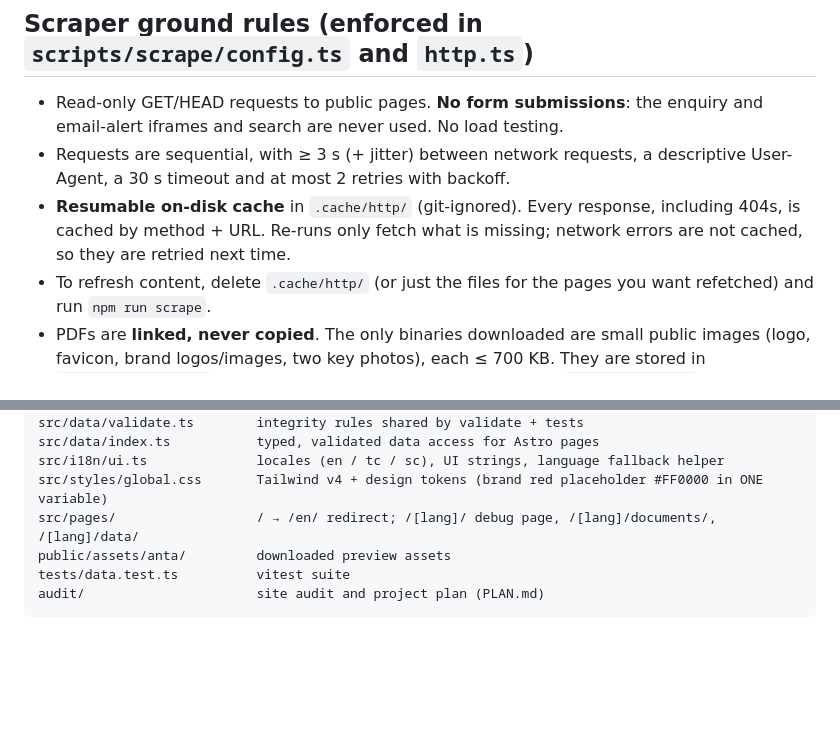
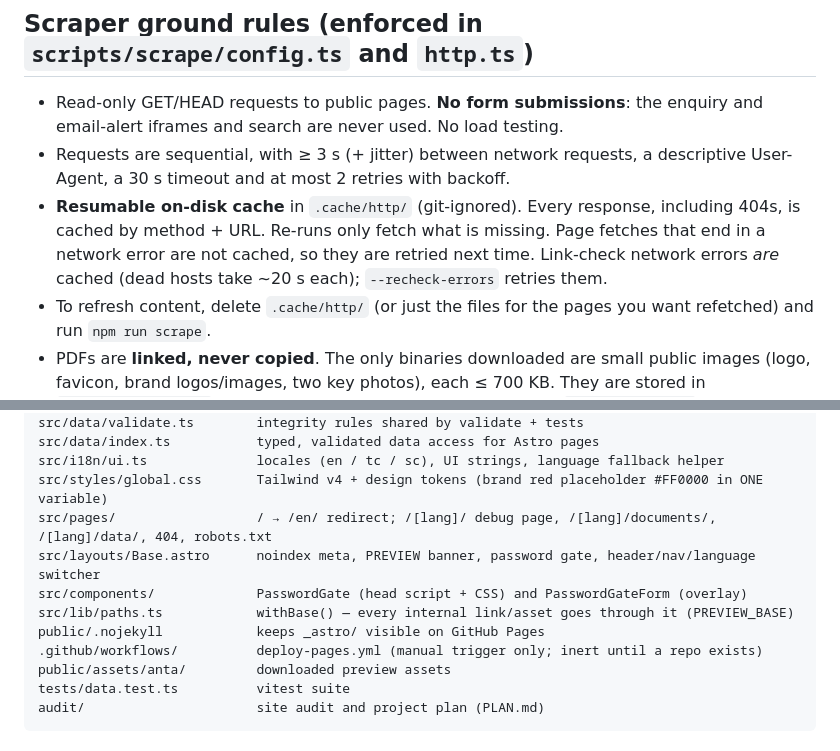
Before and after one commit to ai20250619starts-lang/anta-ir-preview, a Markdown page: README.md, 2 parts joined by grey strips. Rendered like a GitHub page; blank space fills up the shorter version.

Commit message:
README: layout and cache notes updated

```diff
--- a/README.md
+++ b/README.md
@@ -71,7 +71,7 @@ npx astro preview --host 127.0.0.1     # then open http://127.0.0.1:4321/anta-ir
 
 - Read-only GET/HEAD requests to public pages. **No form submissions**: the enquiry and email-alert iframes and search are never used. No load testing.
 - Requests are sequential, with ≥ 3 s (+ jitter) between network requests, a descriptive User-Agent, a 30 s timeout and at most 2 retries with backoff.
-- **Resumable on-disk cache** in `.cache/http/` (git-ignored). Every response, including 404s, is cached by method + URL. Re-runs only fetch what is missing; network errors are not cached, so they are retried next time.
+- **Resumable on-disk cache** in `.cache/http/` (git-ignored). Every response, including 404s, is cached by method + URL. Re-runs only fetch what is missing. Page fetches that end in a network error are not cached, so they are retried next time. Link-check network errors *are* cached (dead hosts take ~20 s each); `--recheck-errors` retries them.
 - To refresh content, delete `.cache/http/` (or just the files for the pages you want refetched) and run `npm run scrape`.
 - PDFs are **linked, never copied**. The only binaries downloaded are small public images (logo, favicon, brand logos/images, two key photos), each ≤ 700 KB. They are stored in `public/assets/anta/`, with source URL and SHA-256 recorded in `data/assets.json`. They are reused for the preview only.
 
@@ -102,7 +102,12 @@ src/data/validate.ts        integrity rules shared by validate + tests
 src/data/index.ts           typed, validated data access for Astro pages
 src/i18n/ui.ts              locales (en / tc / sc), UI strings, language fallback helper
 src/styles/global.css       Tailwind v4 + design tokens (brand red placeholder #FF0000 in ONE variable)
-src/pages/                  / → /en/ redirect; /[lang]/ debug page, /[lang]/documents/, /[lang]/data/
+src/pages/                  / → /en/ redirect; /[lang]/ debug page, /[lang]/documents/, /[lang]/data/, 404, robots.txt
+src/layouts/Base.astro      noindex meta, PREVIEW banner, password gate, header/nav/language switcher
+src/components/             PasswordGate (head script + CSS) and PasswordGateForm (overlay)
+src/lib/paths.ts            withBase() — every internal link/asset goes through it (PREVIEW_BASE)
+public/.nojekyll            keeps _astro/ visible on GitHub Pages
+.github/workflows/          deploy-pages.yml (manual trigger only; inert until a repo exists)
 public/assets/anta/         downloaded preview assets
 tests/data.test.ts          vitest suite
 audit/                      site audit and project plan (PLAN.md)
```
